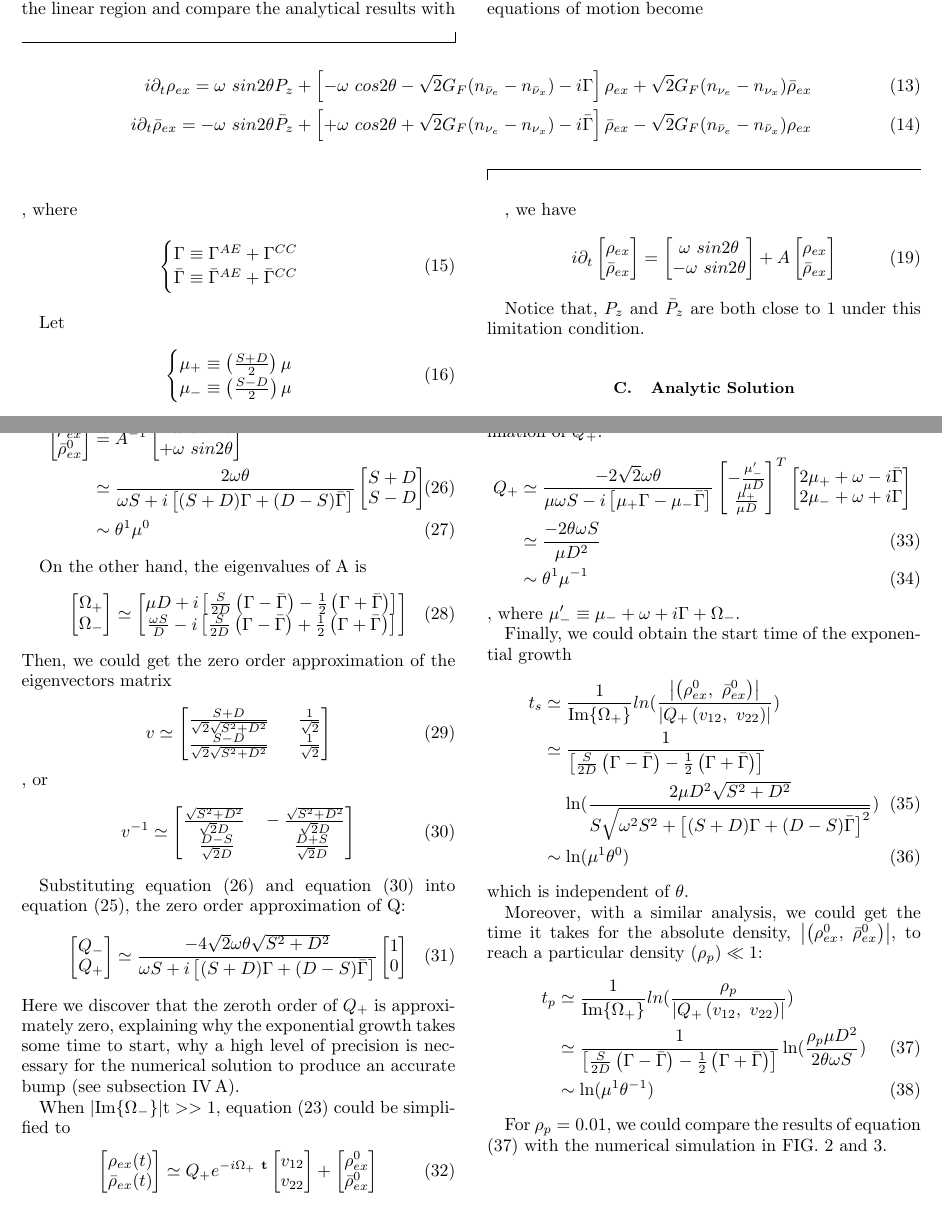
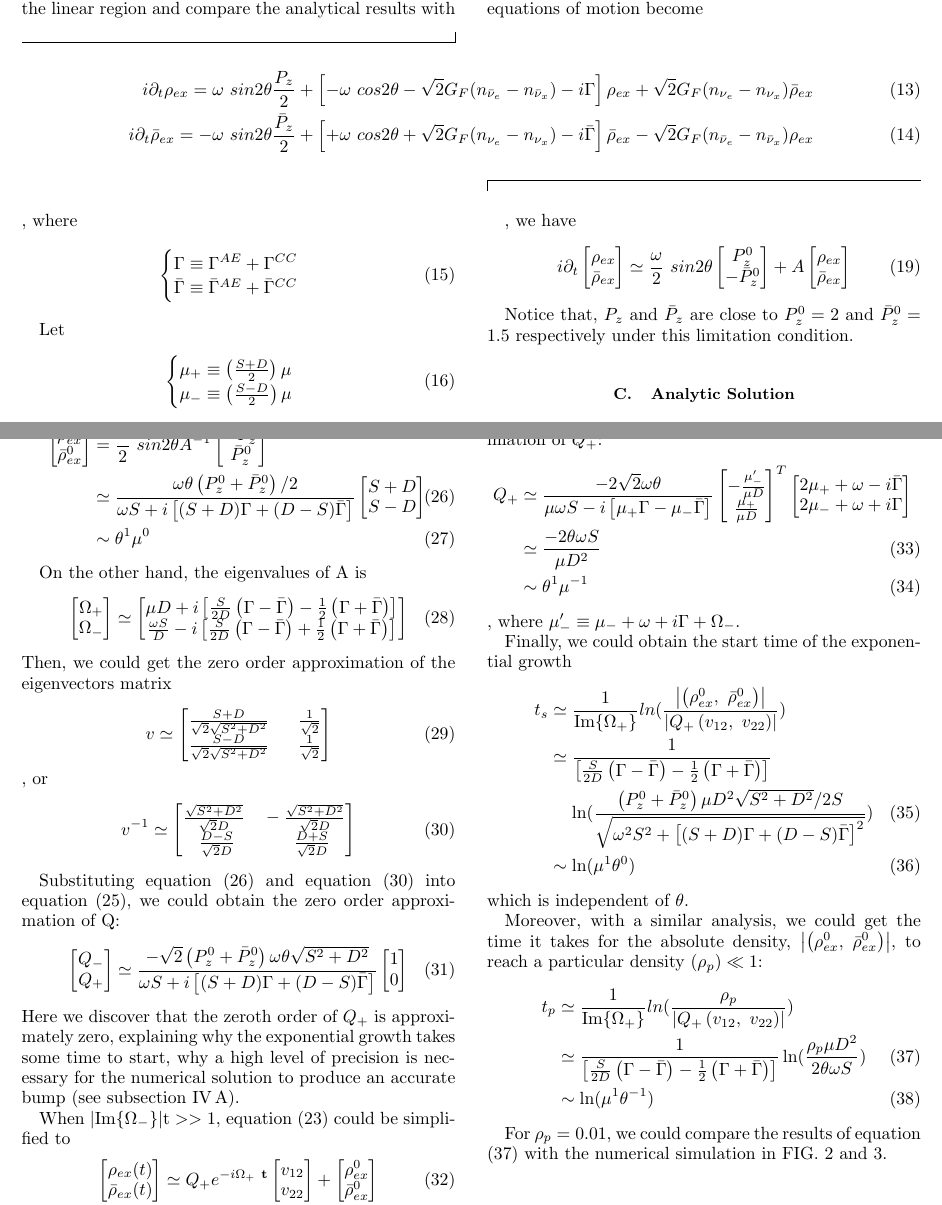
Before and after one commit to dreamjade/CollisionTerm, a LaTeX paper (Collision.tex): two parts of pages 2 and 4 of 5, joined at a grey line, cut so that both start at the same text. Compiled offline with pdfLaTeX.

Commit message:
Update Collision.tex

```diff
--- a/Collision.tex
+++ b/Collision.tex
@@ -193,9 +193,9 @@ Actually, when $P_x, ~P_y \ll P_z \sim 1$, the equations of motion become
 
 \begin{widetext}
 \begin{eqnarray}
-	i \partial_t \rho_{ex} = \omega ~sin2\theta P_{z}
+	i \partial_t \rho_{ex} = \omega ~sin2\theta \frac{P_{z}}{2}
 	+\left[-\omega ~cos2\theta-\sqrt{2}G_F(n_{\bar{\nu}_e}-n_{\bar{\nu}_x})- i \Gamma \right]\rho_{ex} + \sqrt{2}G_F(n_{\nu_e}-n_{\nu_x}) \bar{\rho}_{ex}\\
-	i \partial_t \bar{\rho}_{ex} = - \omega ~sin2\theta \bar{P}_{z} +\left[+\omega ~cos2\theta + \sqrt{2}G_F(n_{\nu_e}-n_{\nu_x}) - i \bar{\Gamma} \right]\bar{\rho}_{ex} -\sqrt{2}G_F(n_{\bar{\nu}_e}-n_{\bar{\nu}_x}) \rho_{ex}
+	i \partial_t \bar{\rho}_{ex} = - \omega ~sin2\theta \frac{\bar{P}_{z}}{2} +\left[+\omega ~cos2\theta + \sqrt{2}G_F(n_{\nu_e}-n_{\nu_x}) - i \bar{\Gamma} \right]\bar{\rho}_{ex} -\sqrt{2}G_F(n_{\bar{\nu}_e}-n_{\bar{\nu}_x}) \rho_{ex}
 \end{eqnarray}
 \end{widetext}
 ,
@@ -236,15 +236,16 @@ A = \begin{bmatrix}
 	\label{equ:EOM_matrix}
 	i \partial_t \begin{bmatrix}
 		\rho_{ex} \\ \bar{\rho}_{ex}
-	\end{bmatrix} =
+	\end{bmatrix} \simeq
+	\frac{\omega}{2} ~sin2\theta
 	\begin{bmatrix}
-		\omega ~sin2\theta \\ - \omega ~sin2\theta
+		P_{z}^0 \\ -\bar{P}_{z}^0
 	\end{bmatrix} + A \begin{bmatrix}
 		\rho_{ex} \\ \bar{\rho}_{ex}
 	\end{bmatrix}
 \end{equation}
 
-Notice that, $P_{z}$ and $\bar{P}_{z}$ are both close to 1 under this limitation condition.
+Notice that, $P_{z}$ and $\bar{P}_{z}$ are close to $P_{z}^0 = 2$ and $\bar{P}_{z}^0 = 1.5$ respectively under this limitation condition.
 
 \subsection{\label{subsec:analytic} Analytic Solution}
 \begin{figure*}[t]
@@ -343,13 +344,12 @@ In this subsection, we consider $\mu S, ~\mu D \gg \omega, ~\Gamma, ~\bar{\Gamma
 	\begin{bmatrix}
 		\rho^0_{ex} \\ \bar{\rho}^0_{ex}
 	\end{bmatrix}
-	&=& A^{-1}
-	\begin{bmatrix}
-		-\omega ~sin2\theta \\ + \omega ~sin2\theta
+	&=& \frac{\omega}{2} ~sin2\theta A^{-1} \begin{bmatrix}
+		-P_{z}^0 \\ \bar{P}_{z}^0
 	\end{bmatrix} \nonumber \\
 	\label{equ:0_rho0}
 	&\simeq&
-	\frac{2\omega \theta}{\omega S + i\left[(S+D) \Gamma + (D-S) \bar{\Gamma}\right]}
+	\frac{\omega \theta \left(P_{z}^0 + \bar{P}_{z}^0\right)/2}{\omega S + i\left[(S+D) \Gamma + (D-S) \bar{\Gamma}\right]}
 	\begin{bmatrix}
 		S+D \\ S-D
 	\end{bmatrix} \\
@@ -384,12 +384,12 @@ Then, we could get the zero order approximation of the eigenvectors matrix
 	\end{bmatrix}
 \end{eqnarray}
 
-Substituting equation (\ref{equ:0_rho0}) and equation (\ref{equ:0_antieigenvectors}) into equation (\ref{equ:Q}), the zero order approximation of Q:
+Substituting equation (\ref{equ:0_rho0}) and equation (\ref{equ:0_antieigenvectors}) into equation (\ref{equ:Q}), we could obtain the zero order approximation of Q:
 \begin{eqnarray}
 	\label{equ:0_Q}
 	\begin{bmatrix}
 		Q_- \\ Q_+
-	\end{bmatrix} \simeq \frac{-4\sqrt{2}\omega \theta \sqrt{S^2+D^2}}{\omega S + i\left[(S+D) \Gamma + (D-S) \bar{\Gamma}\right]}
+	\end{bmatrix} \simeq \frac{-\sqrt{2} \left(P_{z}^0 + \bar{P}_{z}^0\right)\omega \theta \sqrt{S^2+D^2}}{\omega S + i\left[(S+D) \Gamma + (D-S) \bar{\Gamma}\right]}
 	\begin{bmatrix}
 	1 \\ 0
 	\end{bmatrix}
@@ -434,7 +434,7 @@ Finally, we could obtain the start time of the exponential growth
 	\frac{1}{\rm{Im}\{\Omega_+\}}ln(\frac{\left| \left(\rho^0_{ex}, ~\bar{\rho}^0_{ex}\right) \right|}{\left|Q_+\left(v_{12}, ~ v_{22}\right)\right|})	\nonumber \\
 	&\simeq&
 	\frac{1}{\left[\frac{S}{2D}\left(\Gamma-\bar{\Gamma}\right)-\frac{1}{2}\left(\Gamma+\bar{\Gamma}\right)\right]} \nonumber \\
-	&&\ln(\frac{2\mu D^2\sqrt{S^2+D^2}}{S\sqrt{\omega^2S^2+\left[(S+D) \Gamma + (D-S) \bar{\Gamma}\right]^2}}) \\
+	&&\ln(\frac{ \left(P_{z}^0 + \bar{P}_{z}^0\right)\mu D^2\sqrt{S^2+D^2}/2S}{\sqrt{\omega^2S^2+\left[(S+D) \Gamma + (D-S) \bar{\Gamma}\right]^2}}) \\
 	&\sim& \ln(\mu^1 \theta^0)
 \end{eqnarray}
 which is independent of $\theta$.
```
Also changed, not shown: Collision.tex (6 more changed lines).
